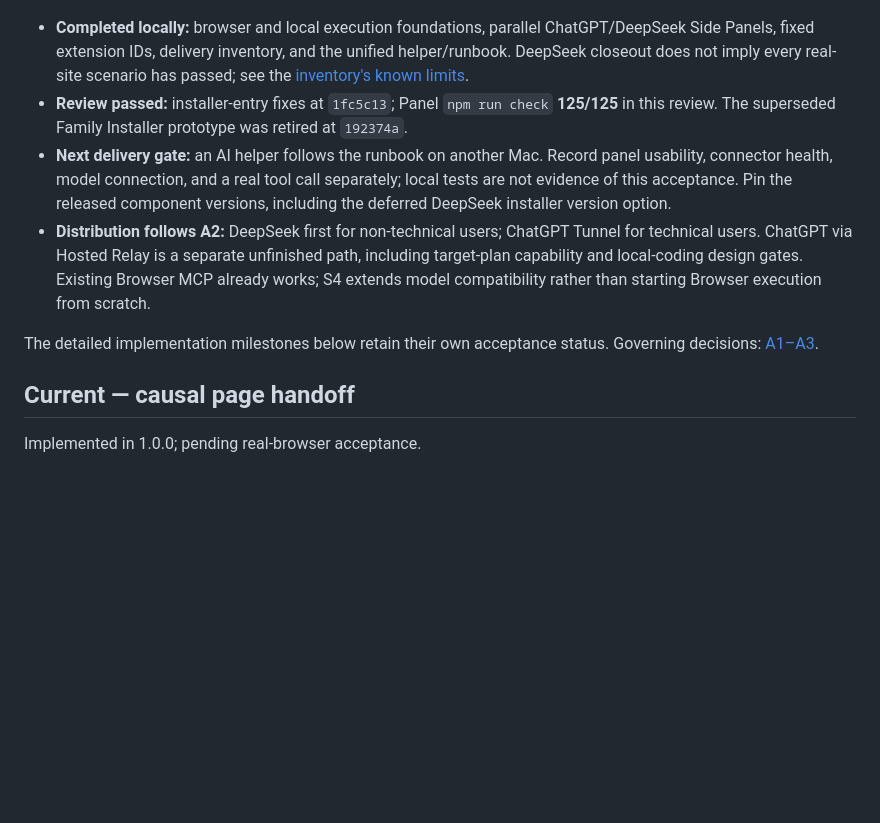
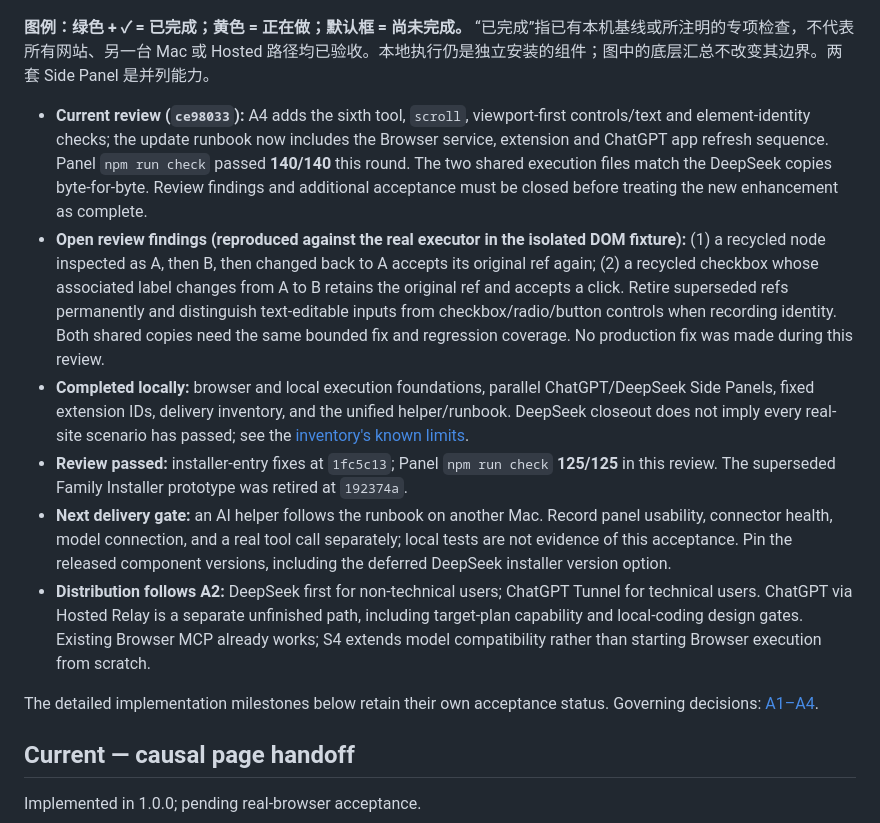
Before and after one commit to zengtao227/chatgpt-embedded-panel, a Markdown page: ROADMAP.md, the part around one of its changes. GitHub-like rendering; blank space fills up the shorter version.

Commit message:
docs: show completed and pending roadmap milestones

````diff
--- a/ROADMAP.md
+++ b/ROADMAP.md
@@ -21,11 +22,15 @@ flowchart TD
 ```
 
+**图例：绿色 + ✓ = 已完成；黄色 = 正在做；默认框 = 尚未完成。** “已完成”指已有本机基线或所注明的专项检查，不代表所有网站、另一台 Mac 或 Hosted 路径均已验收。本地执行仍是独立安装的组件；图中的底层汇总不改变其边界。两套 Side Panel 是并列能力。
+
+- **Current review (`ce98033`):** A4 adds the sixth tool, `scroll`, viewport-first controls/text and element-identity checks; the update runbook now includes the Browser service, extension and ChatGPT app refresh sequence. Panel `npm run check` passed **140/140** this round. The two shared execution files match the DeepSeek copies byte-for-byte. Review findings and additional acceptance must be closed before treating the new enhancement as complete.
+- **Open review findings (reproduced against the real executor in the isolated DOM fixture):** (1) a recycled node inspected as A, then B, then changed back to A accepts its original ref again; (2) a recycled checkbox whose associated label changes from A to B retains the original ref and accepts a click. Retire superseded refs permanently and distinguish text-editable inputs from checkbox/radio/button controls when recording identity. Both shared copies need the same bounded fix and regression coverage. No production fix was made during this review.
 - **Completed locally:** browser and local execution foundations, parallel ChatGPT/DeepSeek Side Panels, fixed extension IDs, delivery inventory, and the unified helper/runbook. DeepSeek closeout does not imply every real-site scenario has passed; see the [inventory's known limits](docs/release-inventory-v1.md).
 - **Review passed:** installer-entry fixes at `1fc5c13`; Panel `npm run check` **125/125** in this review. The superseded Family Installer prototype was retired at `192374a`.
 - **Next delivery gate:** an AI helper follows the runbook on another Mac. Record panel usability, connector health, model connection, and a real tool call separately; local tests are not evidence of this acceptance. Pin the released component versions, including the deferred DeepSeek installer version option.
 - **Distribution follows A2:** DeepSeek first for non-technical users; ChatGPT Tunnel for technical users. ChatGPT via Hosted Relay is a separate unfinished path, including target-plan capability and local-coding design gates. Existing Browser MCP already works; S4 extends model compatibility rather than starting Browser execution from scratch.
 
-The detailed implementation milestones below retain their own acceptance status. Governing decisions: [A1–A3](docs/architecture-decision-v1.md#9-amendments).
+The detailed implementation milestones below retain their own acceptance status. Governing decisions: [A1–A4](docs/architecture-decision-v1.md#9-amendments).
 
 ## Current — causal page handoff
 
````
Also changed, not shown: other parts of ROADMAP.md (+12 -11 lines).
